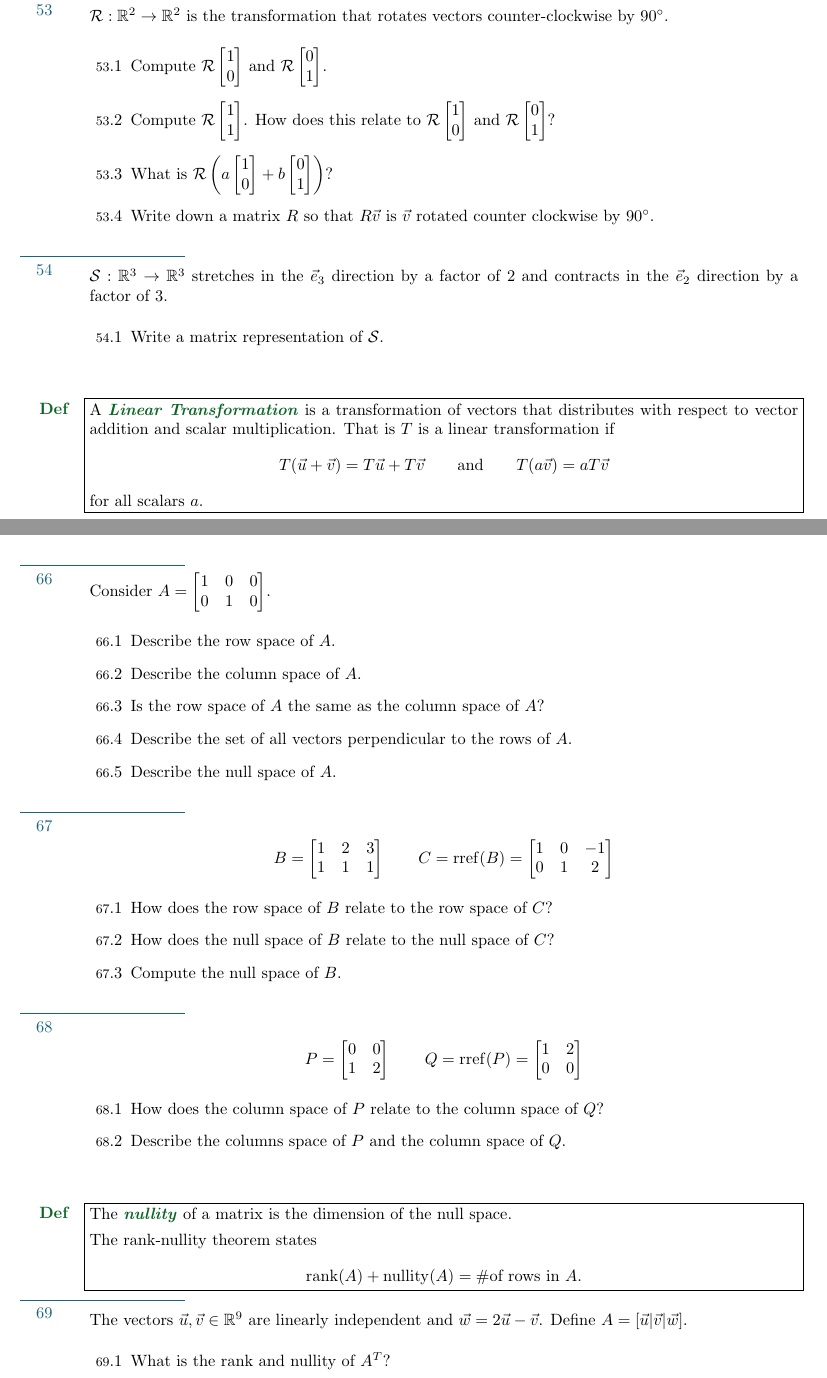
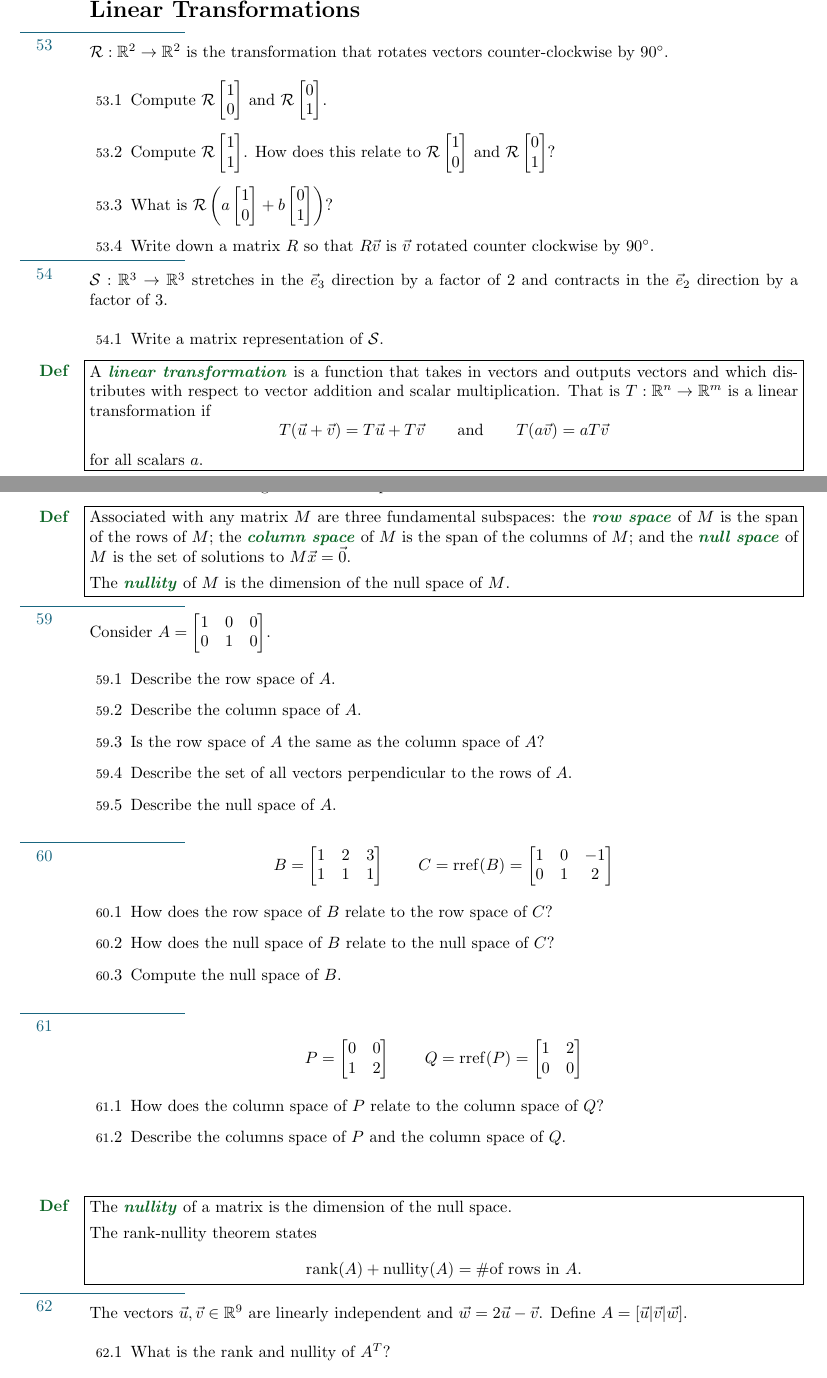
Before and after one commit to siefkenj/IBLLinearAlgebra, a LaTeX problem sheet (problemsets-Norman-Wolczuk/linearalgebra.tex): two parts of pages 18 and 22 of 32 before the commit and two parts of pages 18 and 19 of 32 after it, joined at a grey line, cut at the place of the change. Compiled offline with pdfLaTeX.

Commit message:
Finished Linear transforms

```diff
--- a/problemsets-Norman-Wolczuk/linearalgebra.tex
+++ b/problemsets-Norman-Wolczuk/linearalgebra.tex
@@ -1426,9 +1428,10 @@ and contracts in the $\yh$ direction by a factor of $3$.
 	\item Write a matrix representation of $\mathcal S$.
 \end{Enum}
 
-	\begin{Def}
-	A \emph{Linear Transformation} is a transformation of vectors
-	that distributes with respect to vector addition and scalar multiplication.  That is $T$
+	\vspace{-.8cm}
+\begin{Def}
+	A \emph{linear transformation} is a function that takes in vectors and outputs vectors and which
+	distributes with respect to vector addition and scalar multiplication.  That is $T:\R^n\to\R^m$
 	is a linear transformation if
 	\[
 		T(\vec u+\vec v)=T\vec u+T\vec v \qquad\text{and}\qquad
@@ -1500,6 +1506,62 @@ Let $T:\R^n\to\R^m$ be an arbitrary linear transformation.
 \end{Enum}
 
 
+\vspace{-.8cm}
+\begin{Def}
+	Associated with any matrix $M$ are three fundamental subspaces: the \emph{row space}
+	of $M$ is the span of the rows of $M$; the \emph{column space} of $M$ is the span
+	of the columns of $M$; and the \emph{null space} of $M$ is the set of solutions
+	to $M\vec x=\vec 0$.
+
+	The \emph{nullity} of $M$ is the dimension of the null space of $M$.
+\end{Def}
+
+\sep
+Consider $A=\mat{1&0&0\\0&1&0}$.
+\begin{Enum}
+	\item Describe the row space of $A$.
+	\item Describe the column space of $A$.
+	\item Is the row space of $A$ the same as the column space of $A$?
+	\item Describe the set of all vectors perpendicular to the rows of $A$.
+	\item Describe the null space of $A$.
+\end{Enum}
+
+\sep
+\vspace{-.5cm}
+\[
+	B=\mat{1&2&3\\1&1&1}\qquad C=\rref(B)=\mat{1&0&-1\\0&1&2}
+\]
+\begin{Enum}
+	\item How does the row space of $B$ relate to the row space of $C$?
+	\item How does the null space of $B$ relate to the null space of $C$?
+	\item Compute the null space of $B$.
+\end{Enum}
+
+\sep
+\[
+	P=\mat{0&0\\1&2}\qquad Q=\rref(P)=\mat{1&2\\0&0}
+\]
+\begin{Enum}
+	\item How does the column space of $P$ relate to the column space of $Q$?
+	\item Describe the columns space of $P$ and the column space of $Q$.
+\end{Enum}
+
+\begin{Def}
+The \emph{nullity} of a matrix is the dimension of the null space.
+
+The rank-nullity theorem states
+\[
+	\rank(A)+\nnul(A) = \#\text{of rows in }A.
+\]
+\end{Def}
+
+\sep
+The vectors $\vec u,\vec v\in\R^9$ are linearly independent and $\vec w=2\vec u-\vec v$.
+Define $A=[\vec u|\vec v|\vec w]$.
+\begin{Enum}
+	\item What is the rank and nullity of $A^T$?
+	\item What is the rank and nullity of $A$?
+\end{Enum}
 
 \newpage
 \section*{Matrix Inverses}
@@ -1612,51 +1674,6 @@ When dealing with matrices, there are several subspaces we often refer to
 		$A\vec x=\vec 0$.
 \end{itemize}
 
-\sep
-Consider $A=\mat{1&0&0\\0&1&0}$.
-\begin{Enum}
-	\item Describe the row space of $A$.
-	\item Describe the column space of $A$.
-	\item Is the row space of $A$ the same as the column space of $A$?
-	\item Describe the set of all vectors perpendicular to the rows of $A$.
-	\item Describe the null space of $A$.
-\end{Enum}
-
-\sep
-\[
-	B=\mat{1&2&3\\1&1&1}\qquad C=\rref(B)=\mat{1&0&-1\\0&1&2}
-\]
-\begin{Enum}
-	\item How does the row space of $B$ relate to the row space of $C$?
-	\item How does the null space of $B$ relate to the null space of $C$?
-	\item Compute the null space of $B$.
-\end{Enum}
-
-\sep
-\[
-	P=\mat{0&0\\1&2}\qquad Q=\rref(P)=\mat{1&2\\0&0}
-\]
-\begin{Enum}
-	\item How does the column space of $P$ relate to the column space of $Q$?
-	\item Describe the columns space of $P$ and the column space of $Q$.
-\end{Enum}
-
-\begin{Def}
-The \emph{nullity} of a matrix is the dimension of the null space.
-
-The rank-nullity theorem states
-\[
-	\rank(A)+\nnul(A) = \#\text{of rows in }A.
-\]
-\end{Def}
-
-\sep
-The vectors $\vec u,\vec v\in\R^9$ are linearly independent and $\vec w=2\vec u-\vec v$.
-Define $A=[\vec u|\vec v|\vec w]$.
-\begin{Enum}
-	\item What is the rank and nullity of $A^T$?
-	\item What is the rank and nullity of $A$?
-\end{Enum}
 
 \newpage
 
```
Also changed, not shown: problemsets-Norman-Wolczuk/linearalgebra.pdf, problemsets-Norman-Wolczuk/linearalgebra.tex (7 more changed lines). Lines whose indentation alone changed are shown as unchanged.
